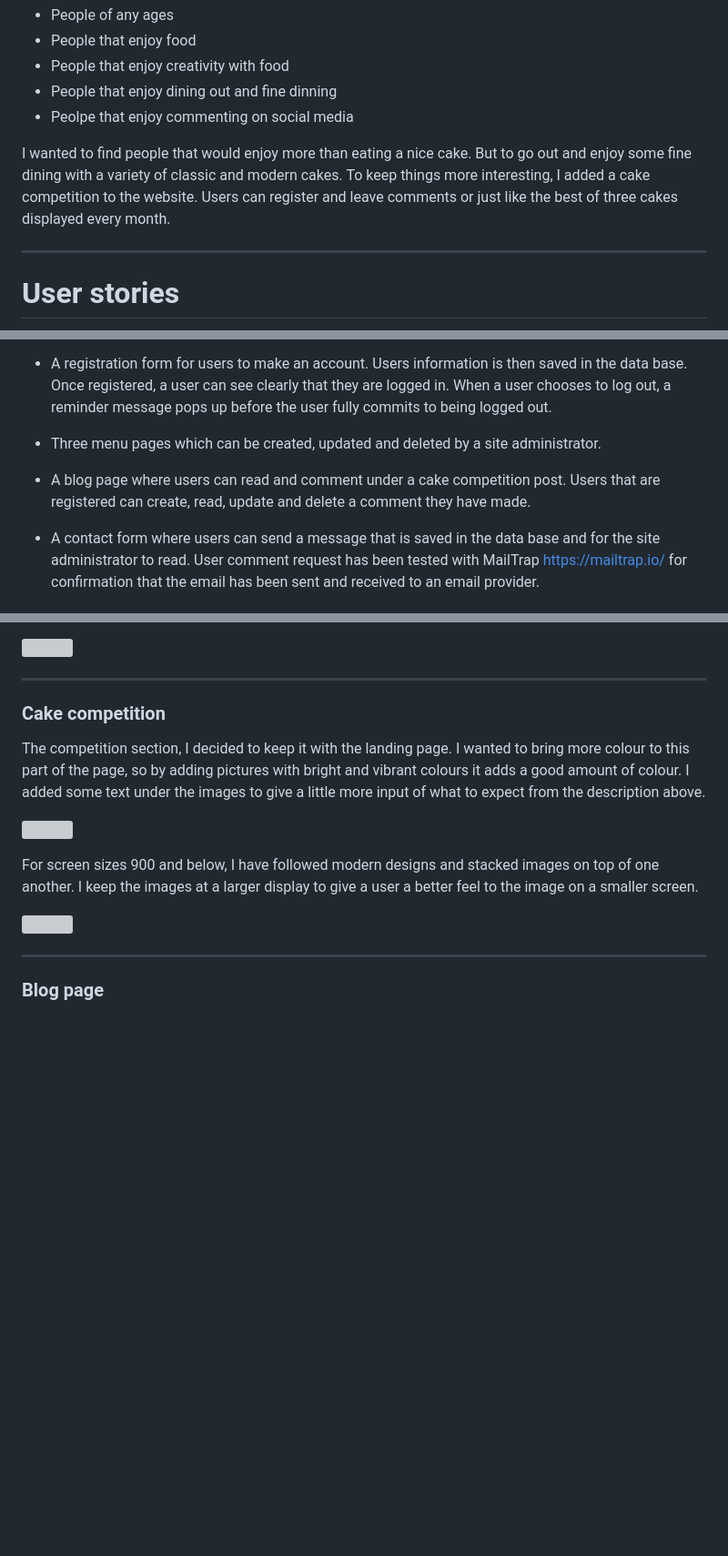
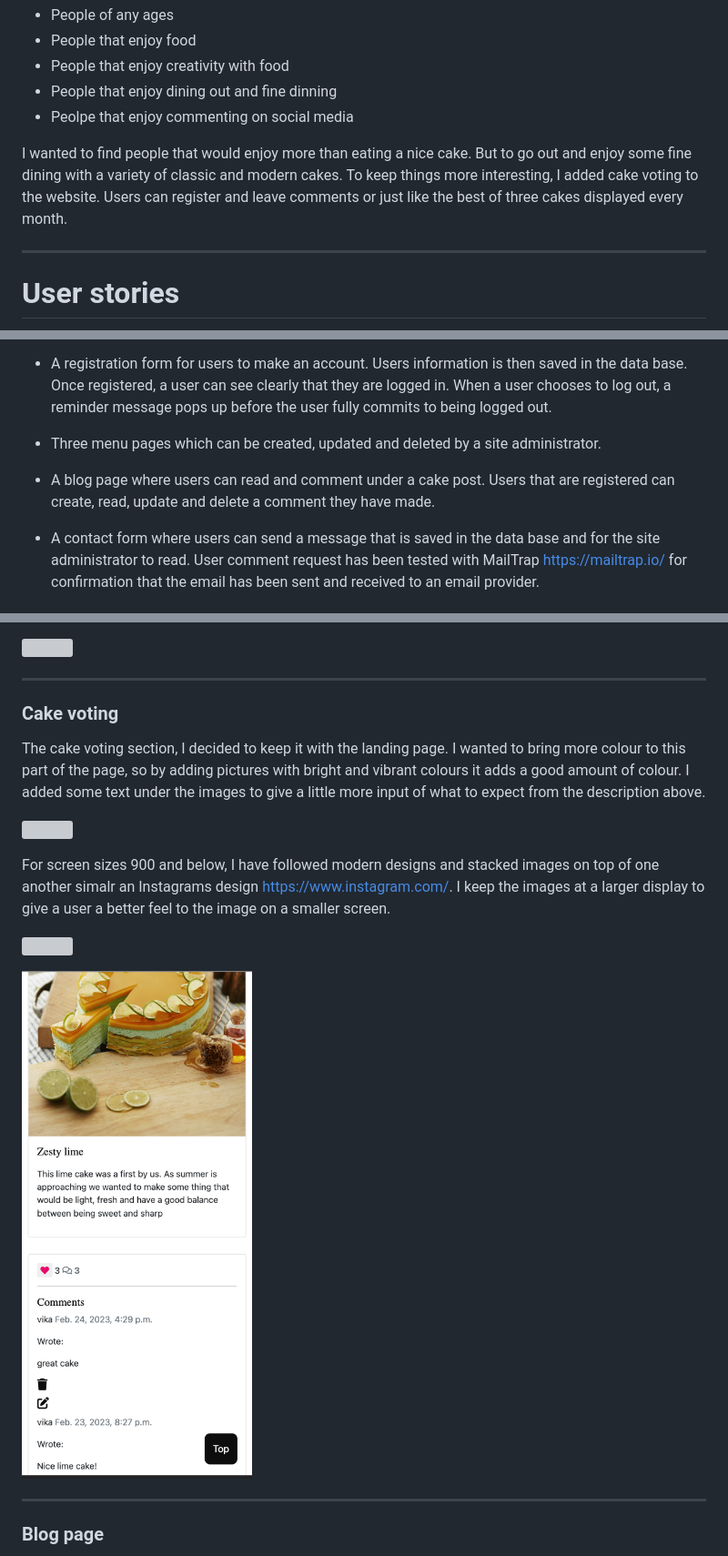
Before and after one commit to Christoph33one/viks-bakery, a Markdown page: README.md, 3 parts joined by grey strips. Shown: that part at 91% size. GitHub-like rendering; pictures changed too: assets/mobile screen blog section.png (added); blank space fills up the shorter version; grey boxes are pictures that could not be loaded.

```diff
--- a/README.md
+++ b/README.md
@@ -44,7 +44,7 @@ and what key featuers could I use to benefit that audience.
  - People that enjoy dining out and fine dinning
  - Peolpe that enjoy commenting on social media
 
- I wanted to find people that would enjoy more than eating a nice cake. But to go out and enjoy some fine dining with a variety of classic and modern cakes. To keep things more interesting, I added a cake competition to the website. Users can register and leave comments or just like the best of three cakes displayed every month.
+ I wanted to find people that would enjoy more than eating a nice cake. But to go out and enjoy some fine dining with a variety of classic and modern cakes. To keep things more interesting, I added cake voting to the website. Users can register and leave comments or just like the best of three cakes displayed every month.
 
 ---
 
@@ -65,7 +65,7 @@ and what key featuers could I use to benefit that audience.
 
  - Three menu pages which can be created, updated and deleted by a site administrator.
 
- - A blog page where users can read and comment under a cake competition post. Users that are registered can create, read, update and delete a comment they have made.
+ - A blog page where users can read and comment under a cake post. Users that are registered can create, read, update and delete a comment they have made.
 
  - A contact form where users can send a message that is saved in the data base and for the site administrator to read. User comment request has been tested with MailTrap https://mailtrap.io/ for confirmation that the email has been sent and received to an email provider.
 
@@ -243,6 +243,6 @@ For screen sizes of 900 pixels and smaller, the footer section will reduce it's
 
 ---
 
-### Cake competition
-The competition section, I decided to keep it with the landing page. I wanted to bring more colour to this part of the page, so by adding pictures with bright and vibrant colours it adds a good amount of colour. I added some text under the images to give a little more input of what to expect from the description above.
+### Cake voting
+The cake voting section, I decided to keep it with the landing page. I wanted to bring more colour to this part of the page, so by adding pictures with bright and vibrant colours it adds a good amount of colour. I added some text under the images to give a little more input of what to expect from the description above.
 
@@ -250,7 +250,9 @@ The competition section, I decided to keep it with the landing page. I wanted to
 
-For screen sizes 900 and below, I have followed modern designs and stacked images on top of one another. I keep the images at a larger display to give a user a better feel to the image on a smaller screen.
+For screen sizes 900 and below, I have followed modern designs and stacked images on top of one another simalr an Instagrams design https://www.instagram.com/. I keep the images at a larger display to give a user a better feel to the image on a smaller screen.
 
 ![](assets/blog%20section%20mobile%20scrren%20size.png)
+
+![](assets/mobile%20screen%20blog%20section.png)
 
 ---
 
```
Also changed, not shown: other parts of README.md (+1 -1 lines), 10 other files.
